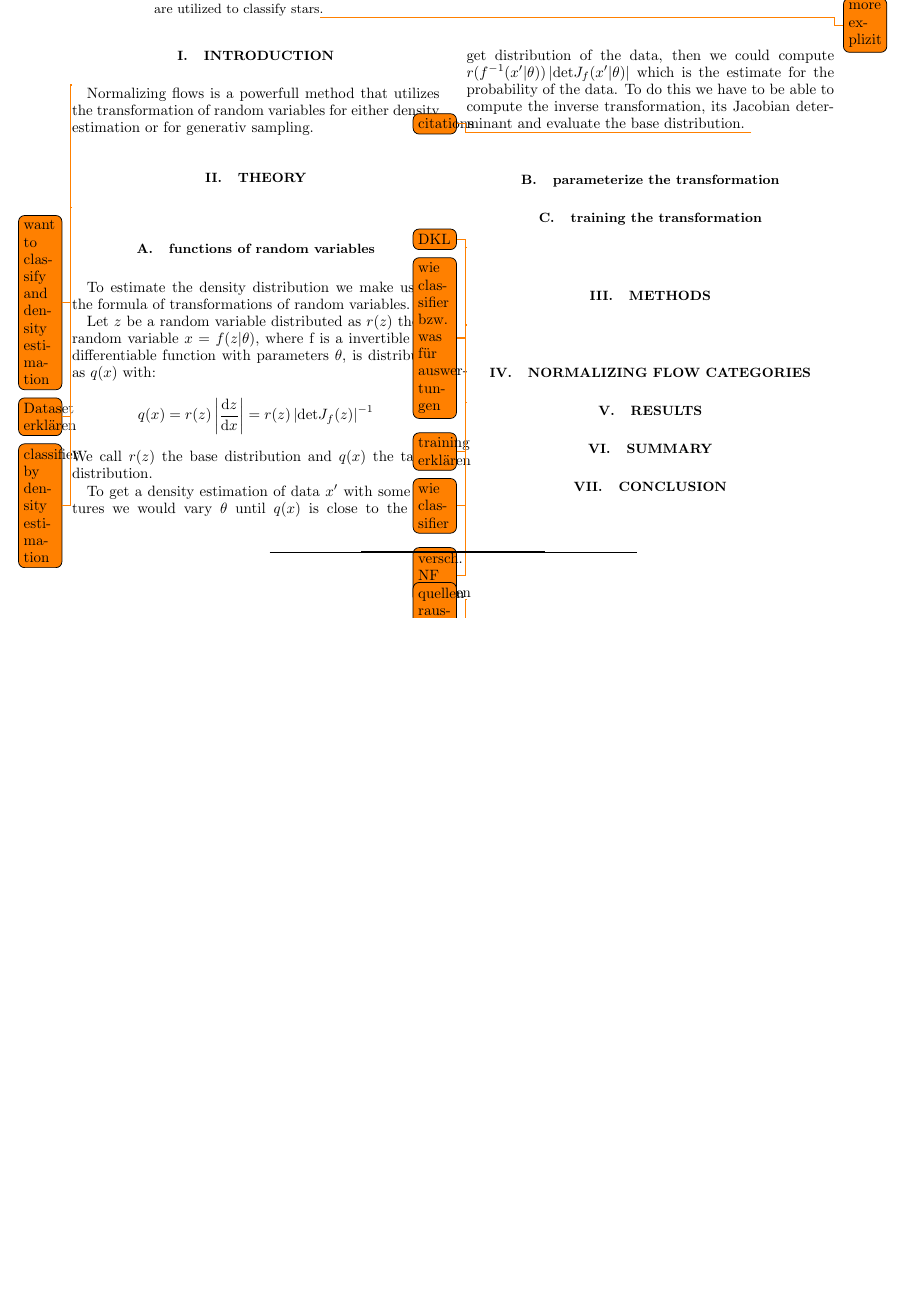
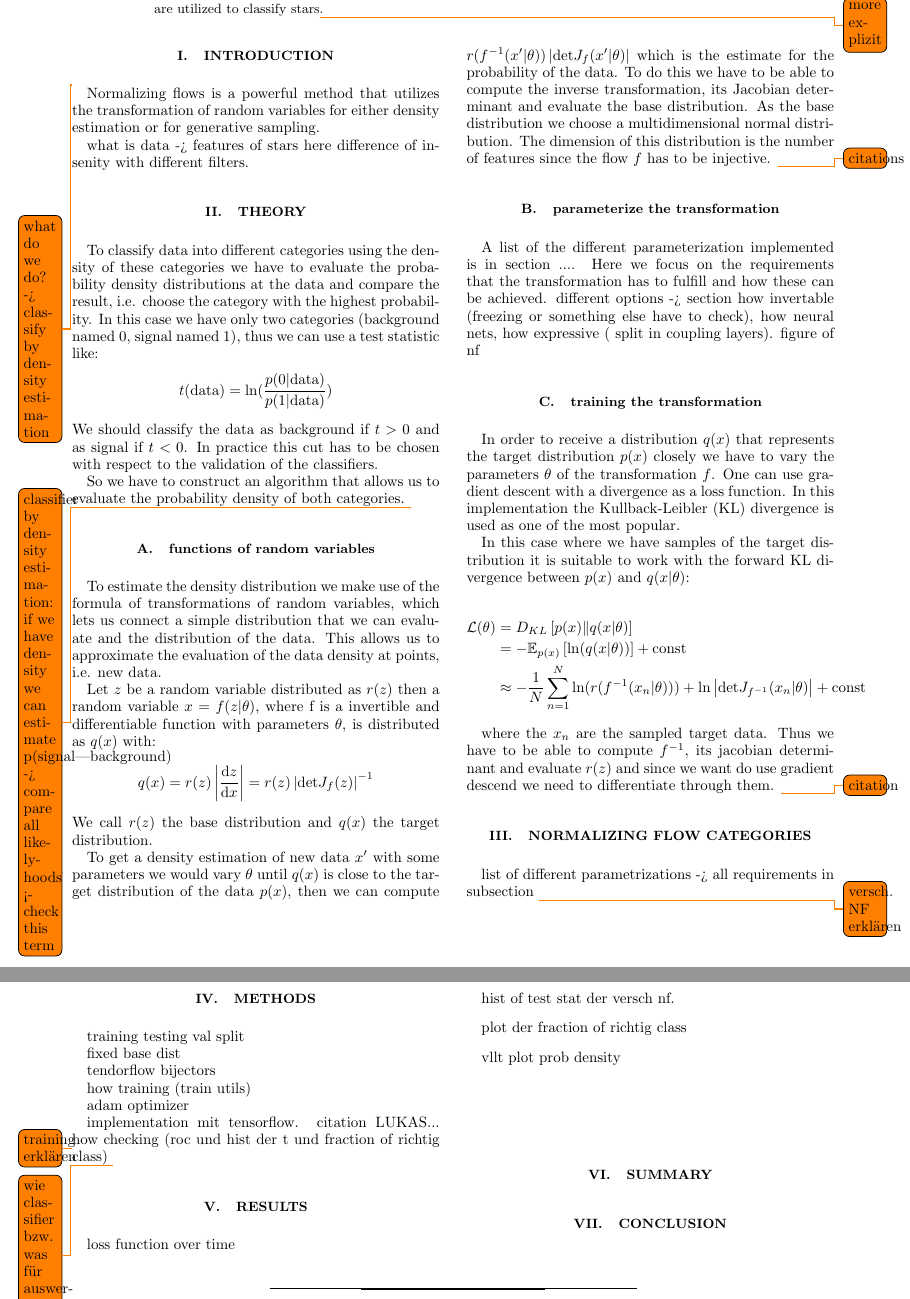
Before and after one commit to Leonhard-Moske/SMDA2, a LaTeX paper (termPaper/Tex/final_report/report.tex): part of the page before the commit and two parts of pages 1 and 2 of 2 after it, the two joined at a grey line, cut so that both start at the same text, the shorter picture padded with empty space. Compiled offline with pdfLaTeX.

Commit message:
structure and DKL

```diff
--- a/termPaper/Tex/final_report/report.tex
+++ b/termPaper/Tex/final_report/report.tex
@@ -85,15 +86,23 @@ In this paper, the expressiveness of fully connected neural networks is used in
 %\tableofcontents
 
 \section{Introduction}
-\todo{want to classify and density estimation}
-Normalizing flows is a powerfull method that utilizes the transformation of random variables for either density estimation or for generativ sampling.
+\todo{what do we do? -> classify by density estimation}
+Normalizing flows is a powerful method that utilizes the transformation of random variables for either density estimation or for generative sampling.
+
+what is data -> features of stars here difference of insenity with different filters.
 
 
 \section{Theory}
-\todo{Dataset erklären}
-\todo{classifier by density estimation}
+To classify data into different categories using the density of these categories we have to evaluate the probability density distributions at the data and compare the result, i.e. choose the category with the highest probability. In this case we have only two categories (background named 0, signal named 1), thus we can use a test statistic like:
+\begin{align*}
+	t(\text{data}) = \ln(\frac{p(0|\text{data})}{p(1|\text{data})})
+\end{align*}
+We should classify the data as background if $t>0$ and as signal if $t<0$. In practice this cut has to be chosen with respect to the validation of the classifiers.
+
+So we have to construct an algorithm that allows us to evaluate the probability density of both categories.
+\todo{classifier by density estimation: if we have density we can estimate p(signal|background) -> compare all likelyhoods <- check this term}
 \subsection{functions of random variables}
-To estimate the density distribution we make use of the formula of  transformations of random variables.
+To estimate the density distribution we make use of the formula of  transformations of random variables, which lets us connect a simple distribution that we can evaluate and the distribution of the data. This allows us to approximate the evaluation of the data density at points, i.e. new data.
 
 Let $z$ be a random variable distributed as $r(z)$ then a random variable $x = f(z|\theta)$, where f is a invertible and differentiable function with parameters $\theta$, is distributed as $q(x)$ with:
 \begin{align*}
@@ -101,25 +110,57 @@ Let $z$ be a random variable distributed as $r(z)$ then a random variable $x = f
 \end{align*}
 We call $r(z)$ the base distribution and $q(x)$ the target distribution.
 
-To get a density estimation of data $x'$ with some features we would vary $\theta$ until $q(x)$ is close to the target distribution of the data, then we could compute $r(f^{-1}(x'|\mathbf{\theta}))\left|\text{det}J_f(x'|\mathbf{\theta})\right|$ which is the estimate for the probability of the data. To do this we have to be able to compute the inverse transformation, its Jacobian determinant and evaluate the base distribution.
+To get a density estimation of new data $x'$ with some parameters we would vary $\theta$ until $q(x)$ is close to the target distribution of the data $p(x)$, then we can compute $r(f^{-1}(x'|\mathbf{\theta}))\left|\text{det}J_f(x'|\mathbf{\theta})\right|$ which is the estimate for the probability of the data. To do this we have to be able to compute the inverse transformation, its Jacobian determinant and evaluate the base distribution. As the base distribution we choose a multidimensional normal distribution. The dimension of this distribution is the number of features since the flow $f$ has to be injective.
 \todo{citations}
 \subsection{parameterize the transformation}
+A list of the different parameterization implemented is in section .... Here we focus on the requirements that the transformation has to fulfill and how these can be achieved.
+different options -> section
+how invertable (freezing or something else have to check), how neural nets, how expressive ( split in coupling layers).
+figure of nf
 \subsection{training the transformation}
-\todo{DKL}
+In order to receive a distribution $q(x)$ that represents the target distribution $p(x)$ closely we have to vary the parameters $\theta$ of the transformation $f$. One can use gradient descent with a divergence as a loss function. In this implementation the Kullback-Leibler (KL) divergence is used as one of the most popular.
+
+In this case where we have samples of the target distribution it is suitable to work with the forward KL divergence between $p(x)$ and $q(x|\theta)$:
+
+\begin{align*}
+	\mathcal{L}(\theta) &= D_{KL}\left[p(x)\middle\|q(x|\theta)\right]\\
+	&=-\mathbb{E}_{p(x)}\left[\ln(q(x|\theta))\right] + \text{const} \\
+	&\approx -\frac{1}{N}\sum_{n=1}^{N}\ln(r(f^{-1}(x_n|\theta))) + \ln\left|\text{det}J_{f^{-1}}(x_n|\theta)\right| + \text{const}
+\end{align*}
+
+where the $x_n$ are the sampled target data. Thus we have to be able to compute $f^{-1}$, its jacobian determinant and evaluate $r(z)$ and since we want do use gradient descend we need to differentiate through them. \todo{citation}
+
+\section{Normalizing flow categories}
+list of different parametrizations -> all requirements in subsection
+\todo{versch. NF erklären}
 
 
+\section{Methods}
+training testing val split
+
+fixed base dist
+
+tendorflow bijectors
+
+how training (train utils)
+
+adam optimizer
+
+implementation mit tensorflow. citation LUKAS...
+\todo{training erklären}
+how checking (roc und hist der t und fraction of richtig class)
 \todo{wie classifier bzw. was für auswertungen}
 
-\section{Methods}
-\todo{training erklären}
-
-\todo{wie classifier}
 
 
-\section{Normalizing flow categories}
-\todo{versch. NF erklären}
+\section{Results}
+loss function over time
 
-\section{Results}
+hist of test stat der versch nf.
+
+plot der fraction of richtig class
+
+vllt plot prob density
 
 \section{Summary}
 
```
Also changed, not shown: termPaper/Tex/final_report/report.pdf, termPaper/Tex/final_report/report.tex (1 more changed lines).
